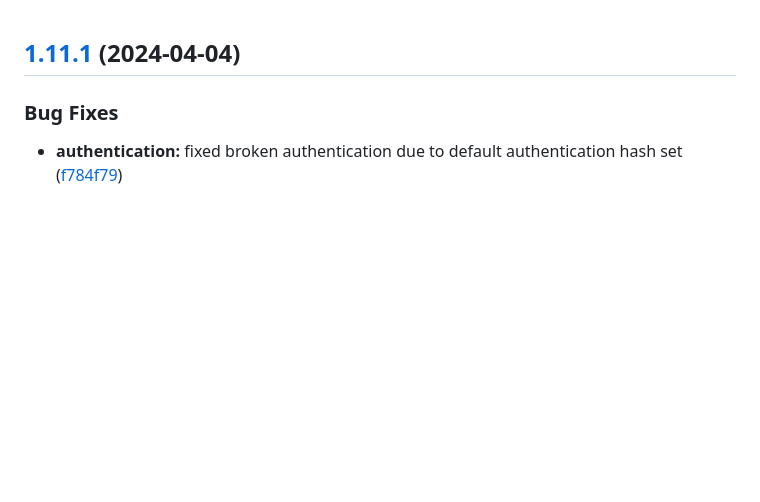
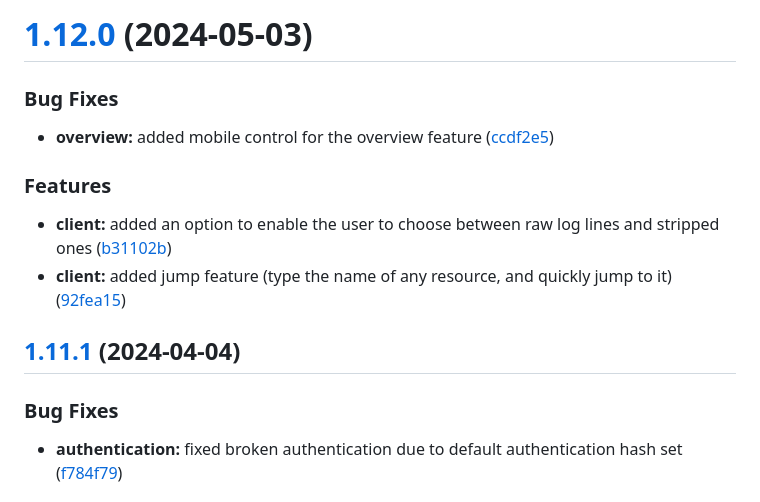
Before and after one commit to will-moss/isaiah, a Markdown page: CHANGELOG.md, the part around the change. GitHub-like rendering; blank space fills up the shorter version.

Commit message:
chore(release): 1.12.0 [skip ci]
# [1.12.0](https://github.com/will-moss/isaiah/compare/1.11.1...1.12.0) (2024-05-03)

### Bug Fixes

* **overview:** added mobile control for the overview feature ([ccdf2e5](https://github.com/will-moss/isaiah/commit/ccdf2e5d5446ed36963adf8c5e0e8c45b5914261))

### Features

* **client:** added an option to enable the user to choose between raw log lines and stripped ones ([b31102b](https://github.com/will-moss/isaiah/commit/b31102bdfd5c1b06d5b84678a213c8ad076ad08d))
* **client:** added jump feature (type the name of any resource, and quickly jump to it) ([92fea15](https://github.com/will-moss/isaiah/commit/92fea15cb7e5b86add01bebb83e3263016749352))

```diff
--- a/CHANGELOG.md
+++ b/CHANGELOG.md
@@ -1,3 +1,16 @@
+# [1.12.0](https://github.com/will-moss/isaiah/compare/1.11.1...1.12.0) (2024-05-03)
+
+
+### Bug Fixes
+
+* **overview:** added mobile control for the overview feature ([ccdf2e5](https://github.com/will-moss/isaiah/commit/ccdf2e5d5446ed36963adf8c5e0e8c45b5914261))
+
+
+### Features
+
+* **client:** added an option to enable the user to choose between raw log lines and stripped ones ([b31102b](https://github.com/will-moss/isaiah/commit/b31102bdfd5c1b06d5b84678a213c8ad076ad08d))
+* **client:** added jump feature (type the name of any resource, and quickly jump to it) ([92fea15](https://github.com/will-moss/isaiah/commit/92fea15cb7e5b86add01bebb83e3263016749352))
+
 ## [1.11.1](https://github.com/will-moss/isaiah/compare/1.11.0...1.11.1) (2024-04-04)
 
 
```
